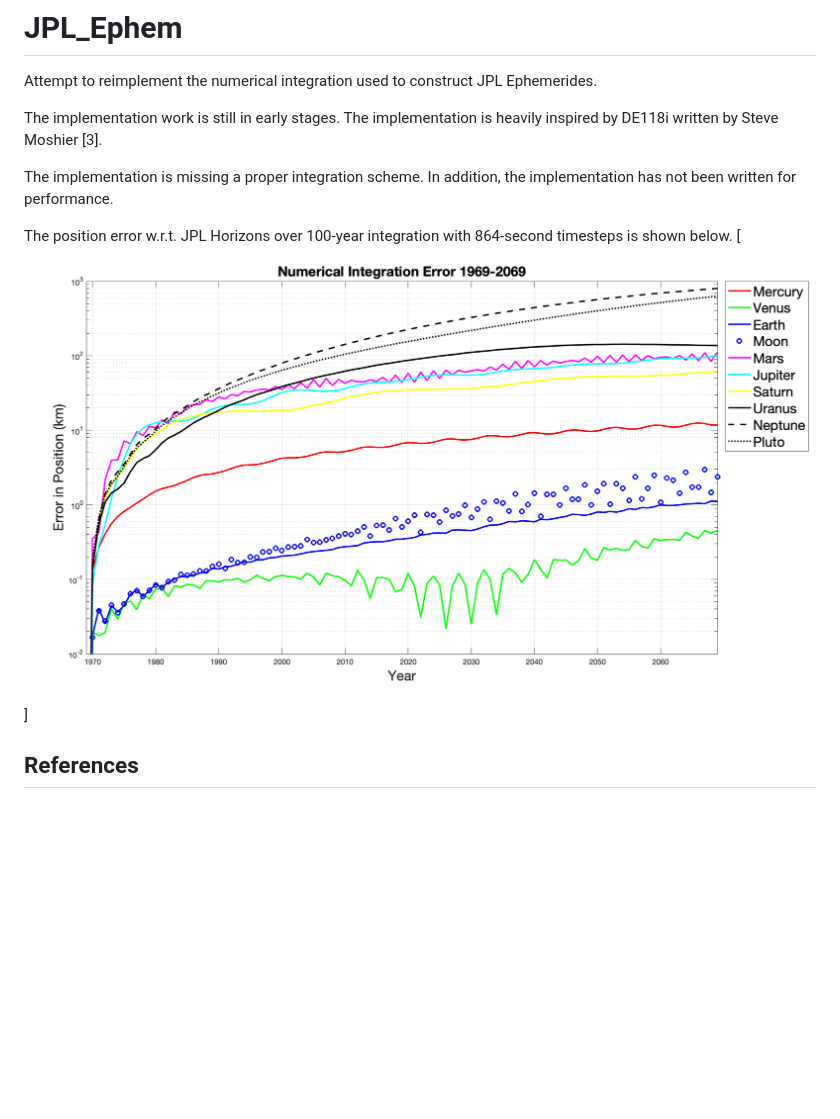
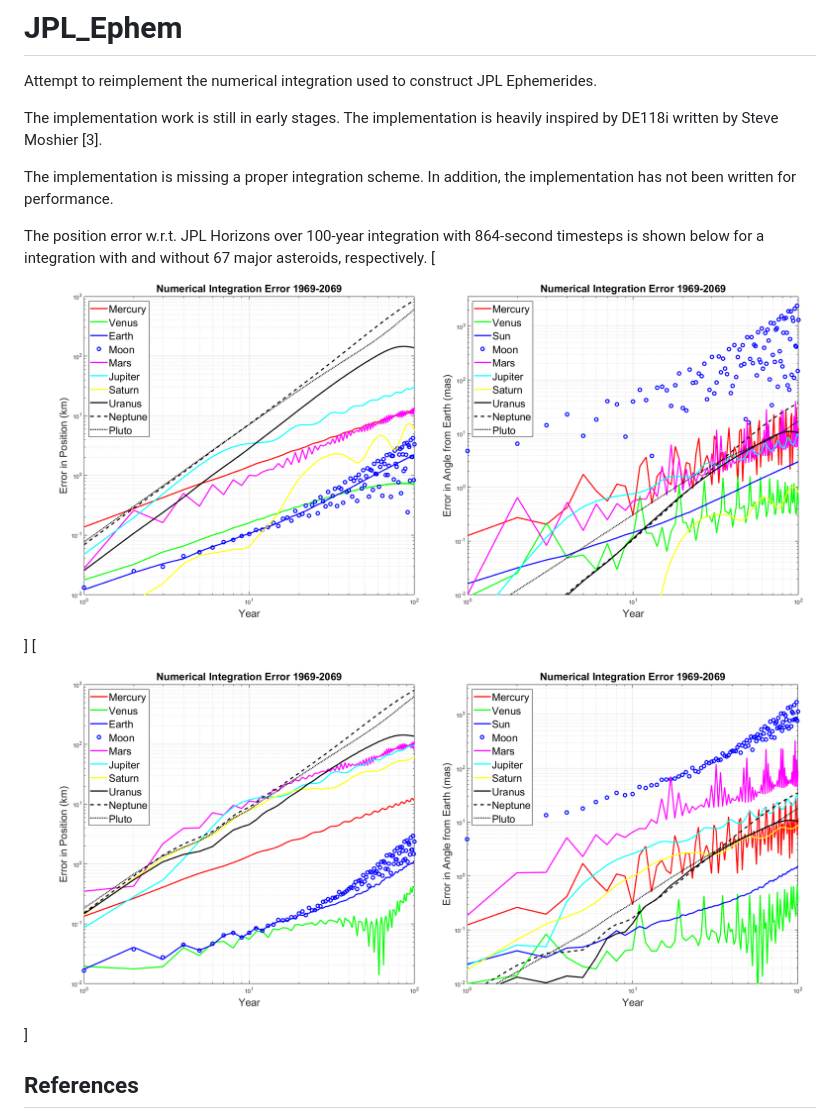
Before and after one commit to vsr83/JPL_Ephem, a Markdown page: README.md, the part around the change. Drawn GitHub-style; pictures changed too: error_with_asteroids.png (added), error_without_asteroids.png (added), integration_error.png (deleted); blank space fills up the shorter version.

Commit message:
Updated figures

```diff
--- a/README.md
+++ b/README.md
@@ -5,8 +5,9 @@ The implementation work is still in early stages. The implementation is heavily
 
 The implementation is missing a proper integration scheme. In addition, the implementation has not been written for performance.
 
-The position error w.r.t. JPL Horizons over 100-year integration with 864-second timesteps is shown below.
-[![Integration error](integration_error.png)]
+The position error w.r.t. JPL Horizons over 100-year integration with 864-second timesteps is shown below for a integration with and without 67 major asteroids, respectively.
+[![Integration error with asteroids](error_with_asteroids.png)]
+[![Integration error without asteroids](error_without_asteroids.png)]
 
 ## References
 1. Newhall, Standish, Williams - DE 102: a numerically integrated ephemeris of the Moon and planets spanning forty-four centuries, Astronomy and Astrophysics, 125, 150-167, 1983.
```
